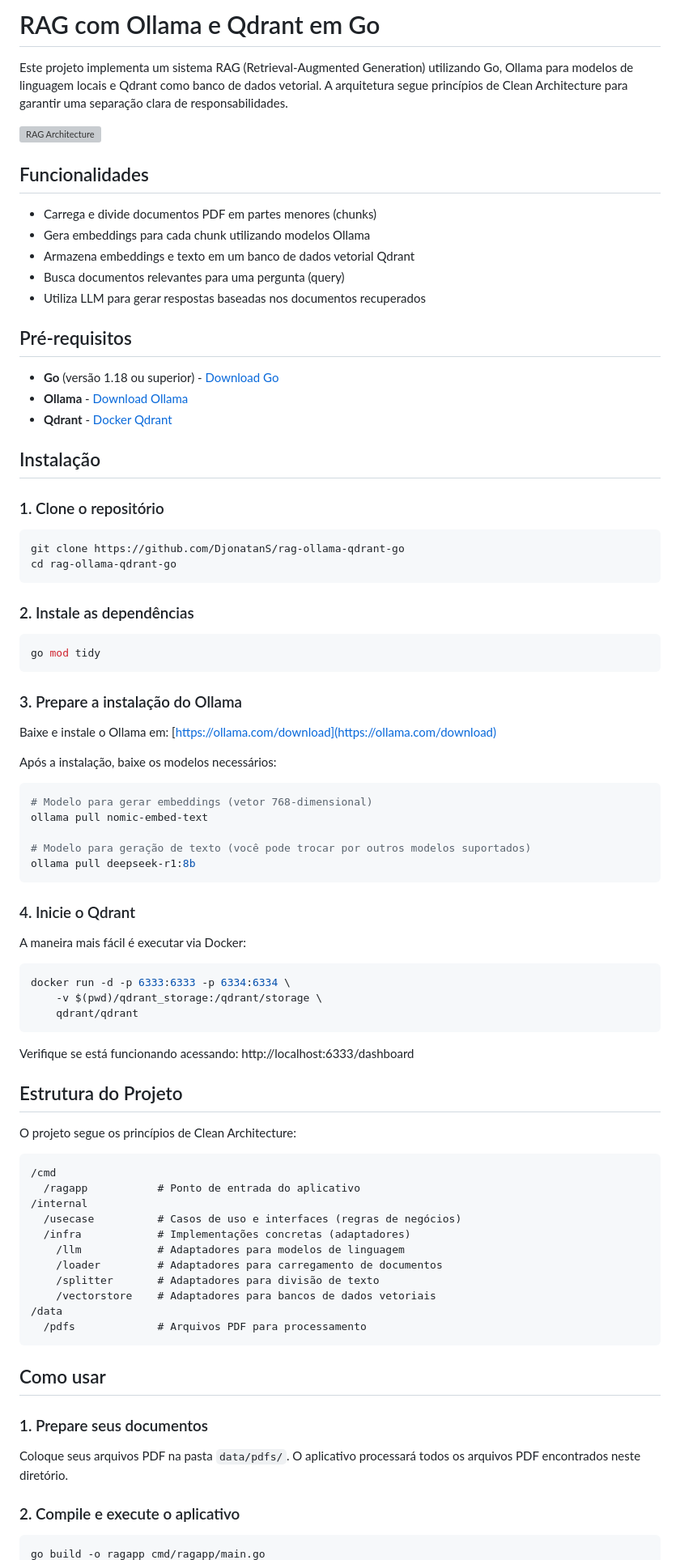
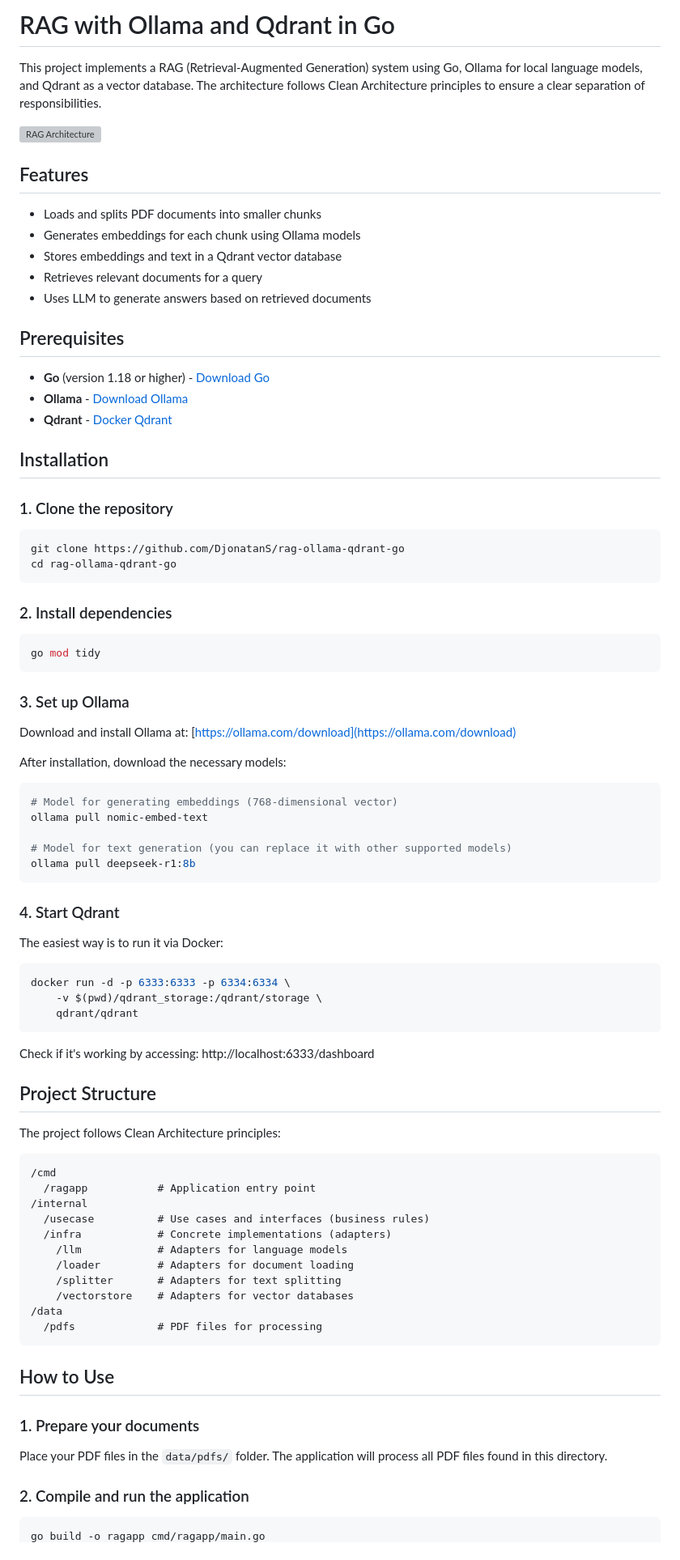
Before and after one commit to DjonatanS/rag-ollama-qdrant, a Markdown page: README.md, the part around the change printed below. Shown: that part at 81% size. GitHub-like rendering; grey boxes are pictures that could not be loaded.

````diff
--- a/README.md
+++ b/README.md
@@ -1,55 +1,55 @@
-# RAG com Ollama e Qdrant em Go
+# RAG with Ollama and Qdrant in Go
 
-Este projeto implementa um sistema RAG (Retrieval-Augmented Generation) utilizando Go, Ollama para modelos de linguagem locais e Qdrant como banco de dados vetorial. A arquitetura segue princípios de Clean Architecture para garantir uma separação clara de responsabilidades.
+This project implements a RAG (Retrieval-Augmented Generation) system using Go, Ollama for local language models, and Qdrant as a vector database. The architecture follows Clean Architecture principles to ensure a clear separation of responsibilities.
 
 ![RAG Architecture](https://miro.medium.com/max/1400/1*Z0sOxEyR6j_4VqaJNMaJvg.jpeg)
 
-## Funcionalidades
+## Features
 
-- Carrega e divide documentos PDF em partes menores (chunks)
-- Gera embeddings para cada chunk utilizando modelos Ollama
-- Armazena embeddings e texto em um banco de dados vetorial Qdrant
-- Busca documentos relevantes para uma pergunta (query)
-- Utiliza LLM para gerar respostas baseadas nos documentos recuperados
+- Loads and splits PDF documents into smaller chunks
+- Generates embeddings for each chunk using Ollama models
+- Stores embeddings and text in a Qdrant vector database
+- Retrieves relevant documents for a query
+- Uses LLM to generate answers based on retrieved documents
 
-## Pré-requisitos
+## Prerequisites
 
-- **Go** (versão 1.18 ou superior) - [Download Go](https://go.dev/doc/install)
+- **Go** (version 1.18 or higher) - [Download Go](https://go.dev/doc/install)
 - **Ollama** - [Download Ollama](https://ollama.com)
 - **Qdrant** - [Docker Qdrant](https://qdrant.tech/documentation/guides/installation/)
 
-## Instalação
+## Installation
 
-### 1. Clone o repositório
+### 1. Clone the repository
 
 ```bash
 git clone https://github.com/DjonatanS/rag-ollama-qdrant-go
 cd rag-ollama-qdrant-go
 ```
 
-### 2. Instale as dependências
+### 2. Install dependencies
 
 ```bash
 go mod tidy
 ```
 
-### 3. Prepare a instalação do Ollama
+### 3. Set up Ollama
 
-Baixe e instale o Ollama em: [https://ollama.com/download](https://ollama.com/download)
+Download and install Ollama at: [https://ollama.com/download](https://ollama.com/download)
 
-Após a instalação, baixe os modelos necessários:
+After installation, download the necessary models:
 
 ```bash
-# Modelo para gerar embeddings (vetor 768-dimensional)
+# Model for generating embeddings (768-dimensional vector)
 ollama pull nomic-embed-text
 
-# Modelo para geração de texto (você pode trocar por outros modelos suportados)
+# Model for text generation (you can replace it with other supported models)
 ollama pull deepseek-r1:8b
 ```
 
-### 4. Inicie o Qdrant
+### 4. Start Qdrant
 
-A maneira mais fácil é executar via Docker:
+The easiest way is to run it via Docker:
 
 ```bash
 docker run -d -p 6333:6333 -p 6334:6334 \
@@ -57,33 +57,33 @@ docker run -d -p 6333:6333 -p 6334:6334 \
     qdrant/qdrant
 ```
 
-Verifique se está funcionando acessando: http://localhost:6333/dashboard
+Check if it's working by accessing: http://localhost:6333/dashboard
 
-## Estrutura do Projeto
+## Project Structure
 
-O projeto segue os princípios de Clean Architecture:
+The project follows Clean Architecture principles:
 
 ```
 /cmd
-  /ragapp           # Ponto de entrada do aplicativo
+  /ragapp           # Application entry point
 /internal
-  /usecase          # Casos de uso e interfaces (regras de negócios)
-  /infra            # Implementações concretas (adaptadores)
-    /llm            # Adaptadores para modelos de linguagem
-    /loader         # Adaptadores para carregamento de documentos
-    /splitter       # Adaptadores para divisão de texto
-    /vectorstore    # Adaptadores para bancos de dados vetoriais
+  /usecase          # Use cases and interfaces (business rules)
+  /infra            # Concrete implementations (adapters)
+    /llm            # Adapters for language models
+    /loader         # Adapters for document loading
+    /splitter       # Adapters for text splitting
+    /vectorstore    # Adapters for vector databases
 /data
-  /pdfs             # Arquivos PDF para processamento
+  /pdfs             # PDF files for processing
 ```
 
-## Como usar
+## How to Use
 
-### 1. Prepare seus documentos
+### 1. Prepare your documents
 
-Coloque seus arquivos PDF na pasta `data/pdfs/`. O aplicativo processará todos os arquivos PDF encontrados neste diretório.
+Place your PDF files in the `data/pdfs/` folder. The application will process all PDF files found in this directory.
 
-### 2. Compile e execute o aplicativo
+### 2. Compile and run the application
 
 ```bash
 go build -o ragapp cmd/ragapp/main.go
````
Also changed, not shown: other parts of README.md (+45 -45 lines).
